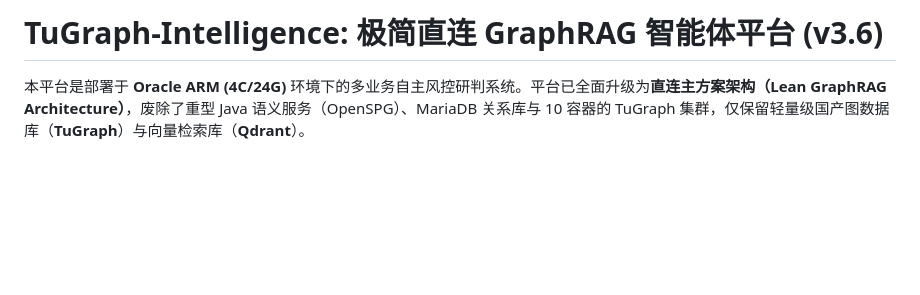
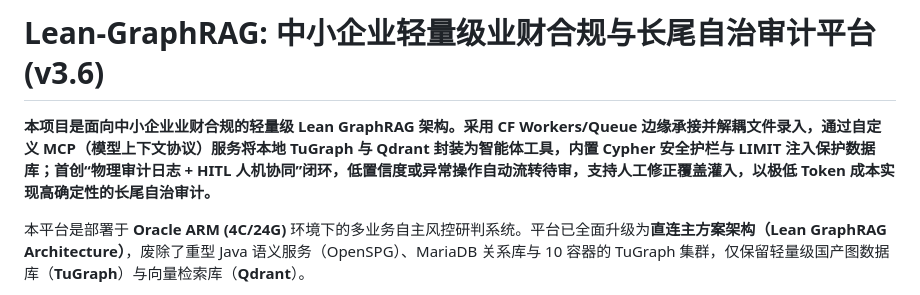
Before and after one commit to collar2023/tugraph, a Markdown page: README.md, the part around the change. Rendered like a GitHub page; blank space fills up the shorter version.

Commit message:
docs: rename project to Lean-GraphRAG and prepend intro statement

```diff
--- a/README.md
+++ b/README.md
@@ -1,4 +1,6 @@
-# TuGraph-Intelligence: 极简直连 GraphRAG 智能体平台 (v3.6)
+# Lean-GraphRAG: 中小企业轻量级业财合规与长尾自治审计平台 (v3.6)
+
+**本项目是面向中小企业业财合规的轻量级 Lean GraphRAG 架构。采用 CF Workers/Queue 边缘承接并解耦文件录入，通过自定义 MCP（模型上下文协议）服务将本地 TuGraph 与 Qdrant 封装为智能体工具，内置 Cypher 安全护栏与 LIMIT 注入保护数据库；首创“物理审计日志 + HITL 人机协同”闭环，低置信度或异常操作自动流转待审，支持人工修正覆盖灌入，以极低 Token 成本实现高确定性的长尾自治审计。**
 
 本平台是部署于 **Oracle ARM (4C/24G)** 环境下的多业务自主风控研判系统。平台已全面升级为**直连主方案架构（Lean GraphRAG Architecture）**，废除了重型 Java 语义服务（OpenSPG）、MariaDB 关系库与 10 容器的 TuGraph 集群，仅保留轻量级国产图数据库（**TuGraph**）与向量检索库（**Qdrant**）。
 
```
